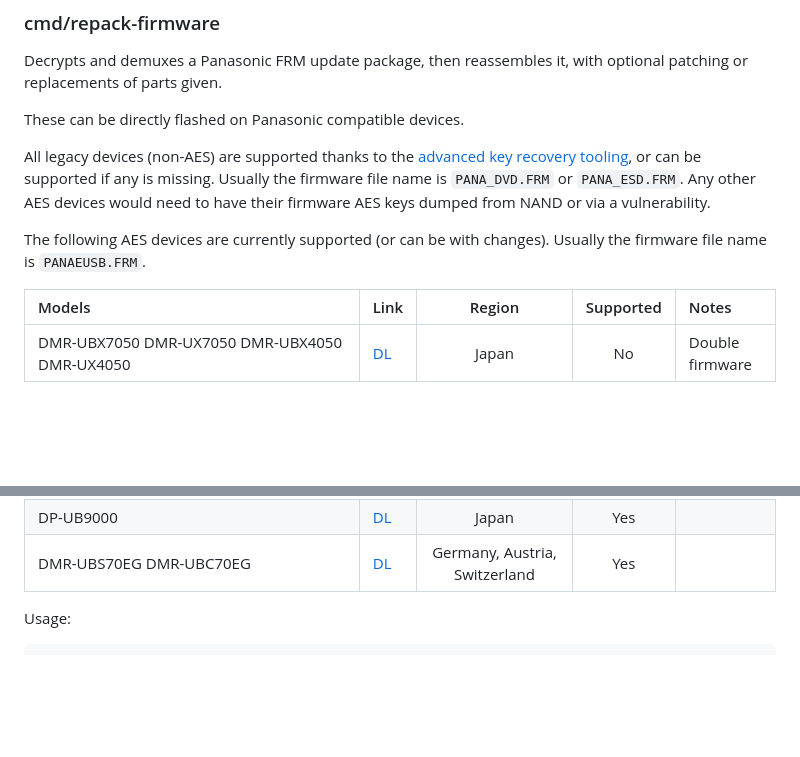
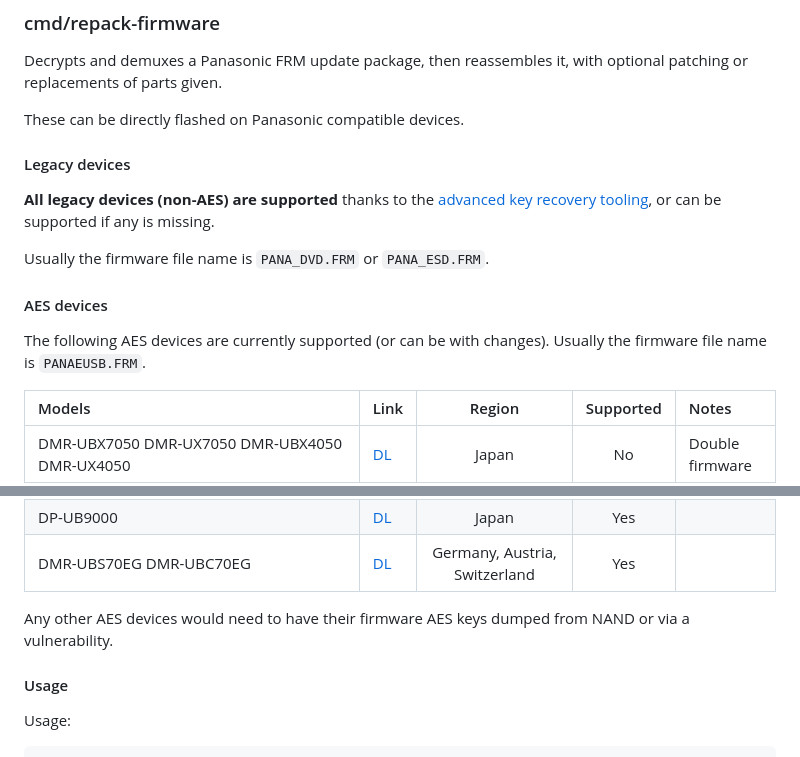
Before and after one commit to WeebDataHoarder/pana-fw, a Markdown page: README.md, 2 parts joined by grey strips. GitHub-like rendering; blank space fills up the shorter version.

```diff
--- a/README.md
+++ b/README.md
@@ -27,11 +27,15 @@ Decrypts and demuxes a Panasonic FRM update package, then reassembles it, with o
 
 These can be directly flashed on Panasonic compatible devices.
 
-All legacy devices (non-AES) are supported thanks to the [advanced key recovery tooling](#advanced), or can be supported if any is missing. Usually the firmware file name is `PANA_DVD.FRM` or `PANA_ESD.FRM`.
-Any other AES devices would need to have their firmware AES keys dumped from NAND or via a vulnerability.
+
+#### Legacy devices
+**All legacy devices (non-AES) are supported** thanks to the [advanced key recovery tooling](#advanced), or can be supported if any is missing.
+
+Usually the firmware file name is `PANA_DVD.FRM` or `PANA_ESD.FRM`.
+
+#### AES devices
 
 The following AES devices are currently supported (or can be with changes). Usually the firmware file name is `PANAEUSB.FRM`.
-
 
 | Models                                                                                                                                                                                                                                                                                                                                    | Link                                                                                            |                                 Region                                 | Supported | Notes           |
 |:------------------------------------------------------------------------------------------------------------------------------------------------------------------------------------------------------------------------------------------------------------------------------------------------------------------------------------------|:------------------------------------------------------------------------------------------------|:----------------------------------------------------------------------:|:---------:|:----------------|
@@ -42,6 +46,11 @@ The following AES devices are currently supported (or can be with changes). Usua
 | DP-UB9000P DP-UB9000P19 DP-UB820P DP-UB420P<br/>DP-UB9000PC DP-UB9000PC1 DP-UB820PC DP-UB420PC<br/>DP-UB9000EG DP-UB9000EG1 DP-UB9000EB DP-UB9000EB1 DP-UB9004EG DP-UB9004EG1 DP-UB820EG DP-UB820EB DP-UB820EF DP-UB824EG DP-UB420EG DP-UB420EB DP-UB424EG<br/>DP-UB9000GN DP-UB9000GN1 DP-UB820GN DP-UB420GN DP-UB9000GH<br/>DP-UB9000GK | [DL](https://av.jpn.support.panasonic.com/support/global/cs/bd/download/ub420/index.html)       | United States<br/>Canada<br/>Europe/UK<br/>Oceania/Hong Kong<br/>China |    Yes    |                 |
 | 	DP-UB9000                                                                                                                                                                                                                                                                                                                                | [DL](https://av.jpn.support.panasonic.com/support/bd/download/pfw/plr/ub9000.html)              |                                 Japan                                  |    Yes    |                 |
 | 	DMR-UBS70EG DMR-UBC70EG                                                                                                                                                                                                                                                                                                                  | [DL](https://av.jpn.support.panasonic.com/support/global/cs/bd/download/ubs70_ubc70/index.html) |                     Germany, Austria, Switzerland                      |    Yes    |                 |
+
+Any other AES devices would need to have their firmware AES keys dumped from NAND or via a vulnerability.
+
+
+#### Usage
 
 Usage:
 
```
